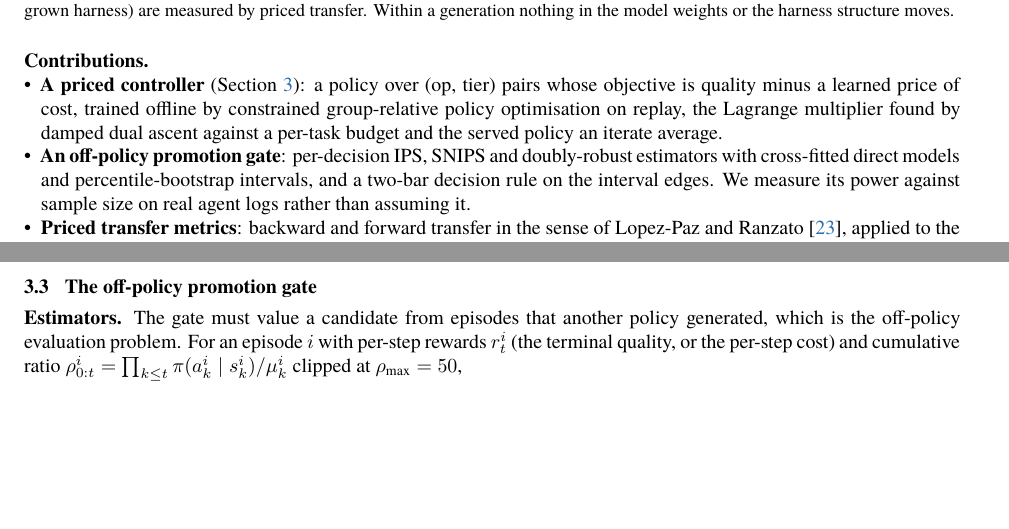
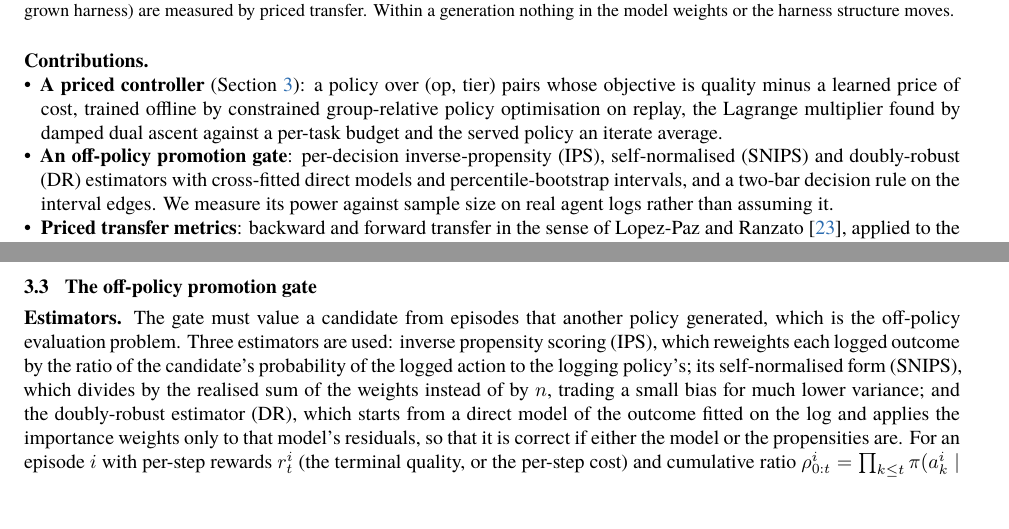
Before and after one commit to nvdm59/PACE-Harness, a LaTeX paper (paper/main.tex): two parts of pages 2 and 4 of 41, joined at a grey line, cut so that both start at the same text, the shorter picture padded with empty space. Compiled offline with XeLaTeX; a missing font is replaced by an installed copy or a similar font.

Commit message:
method: estimator acronyms expanded

```diff
--- a/paper/main.tex
+++ b/paper/main.tex
@@ -83,7 +83,7 @@ This paper takes the opposite route to the same difficulty. The decisions are pe
 \paragraph{Contributions.}
 \begin{itemize}
 \item \textbf{A priced controller} (Section~\ref{sec:method}): a policy over (op, tier) pairs whose objective is quality minus a learned price of cost, trained offline by constrained group-relative policy optimisation on replay, the Lagrange multiplier found by damped dual ascent against a per-task budget and the served policy an iterate average.
-\item \textbf{An off-policy promotion gate}: per-decision IPS, SNIPS and doubly-robust estimators with cross-fitted direct models and percentile-bootstrap intervals, and a two-bar decision rule on the interval edges. We measure its power against sample size on real agent logs rather than assuming it.
+\item \textbf{An off-policy promotion gate}: per-decision inverse-propensity (IPS), self-normalised (SNIPS) and doubly-robust (DR) estimators with cross-fitted direct models and percentile-bootstrap intervals, and a two-bar decision rule on the interval edges. We measure its power against sample size on real agent logs rather than assuming it.
 \item \textbf{Priced transfer metrics}: backward and forward transfer in the sense of \citet{lopezpaz2017gem}, applied to the controller's priced objective as the harness is repriced, re-versioned or grown.
 \item \textbf{Measurements on four suites} (Section~\ref{sec:results}): 450 CRMArena-Pro tasks on three tiers each, $\tau$-bench retail and airline, three stages of EvoHarnessBench's hosted service, and a 40-day continual-orchestrator study over a frozen, growing harness, together with negative results on decomposition, verification, refinement and LLM controllers, each with its cause stated.
 \end{itemize}
@@ -160,7 +160,7 @@ The last factor is the score correction for the $\epsilon$-mixture: the gradient
 \subsection{The off-policy promotion gate}
 \label{sec:gate}
 
-\paragraph{Estimators.} The gate must value a candidate from episodes that another policy generated, which is the off-policy evaluation problem. For an episode $i$ with per-step rewards $r^i_t$ (the terminal quality, or the per-step cost) and cumulative ratio $\rho^i_{0:t}=\prod_{k\le t}\pi(a^i_k\mid s^i_k)/\mu^i_k$ clipped at $\rho_{\max}=50$,
+\paragraph{Estimators.} The gate must value a candidate from episodes that another policy generated, which is the off-policy evaluation problem. Three estimators are used: inverse propensity scoring (IPS), which reweights each logged outcome by the ratio of the candidate's probability of the logged action to the logging policy's; its self-normalised form (SNIPS), which divides by the realised sum of the weights instead of by $n$, trading a small bias for much lower variance; and the doubly-robust estimator (DR), which starts from a direct model of the outcome fitted on the log and applies the importance weights only to that model's residuals, so that it is correct if either the model or the propensities are. For an episode $i$ with per-step rewards $r^i_t$ (the terminal quality, or the per-step cost) and cumulative ratio $\rho^i_{0:t}=\prod_{k\le t}\pi(a^i_k\mid s^i_k)/\mu^i_k$ clipped at $\rho_{\max}=50$,
 \begin{align}
 \hat V_{\mathrm{IPS}}&=\frac1n\sum_i\sum_t\rho^i_{0:t}\,r^i_t, \qquad
 \hat V_{\mathrm{SNIPS}}=\sum_t\frac{\sum_i\rho^i_{0:t}\,r^i_t}{\sum_i\rho^i_{0:t}},
```
Also changed, not shown: paper/main.pdf.
